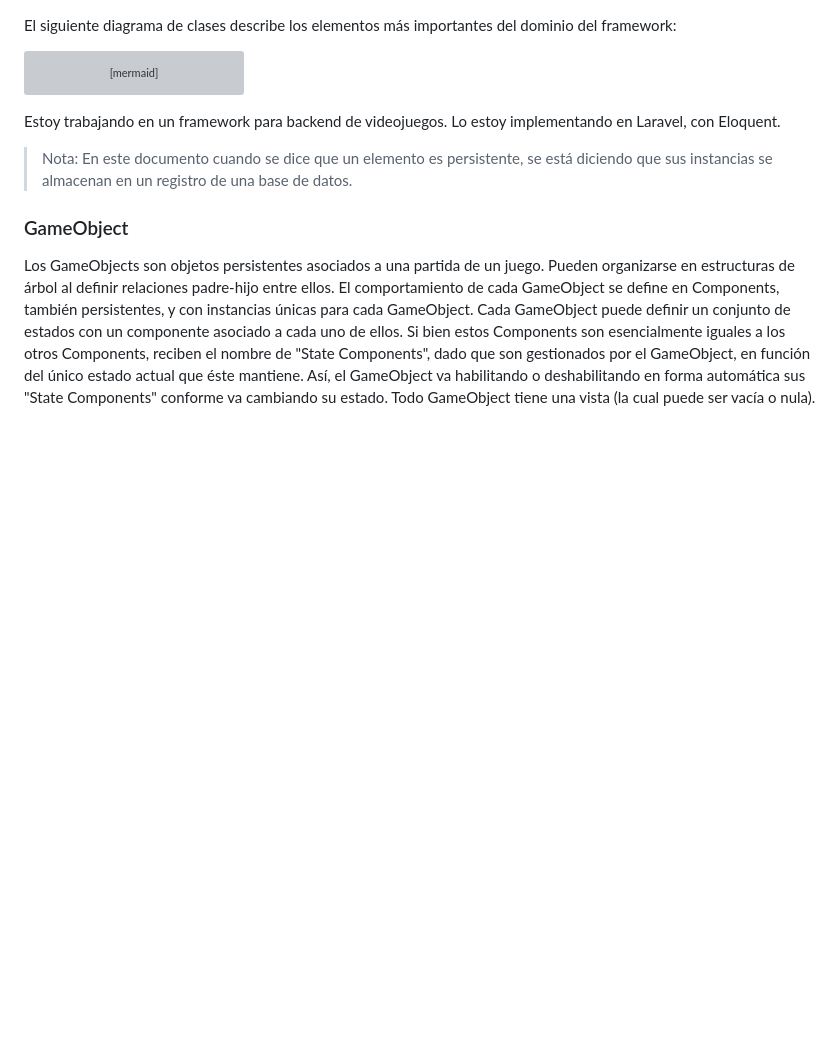
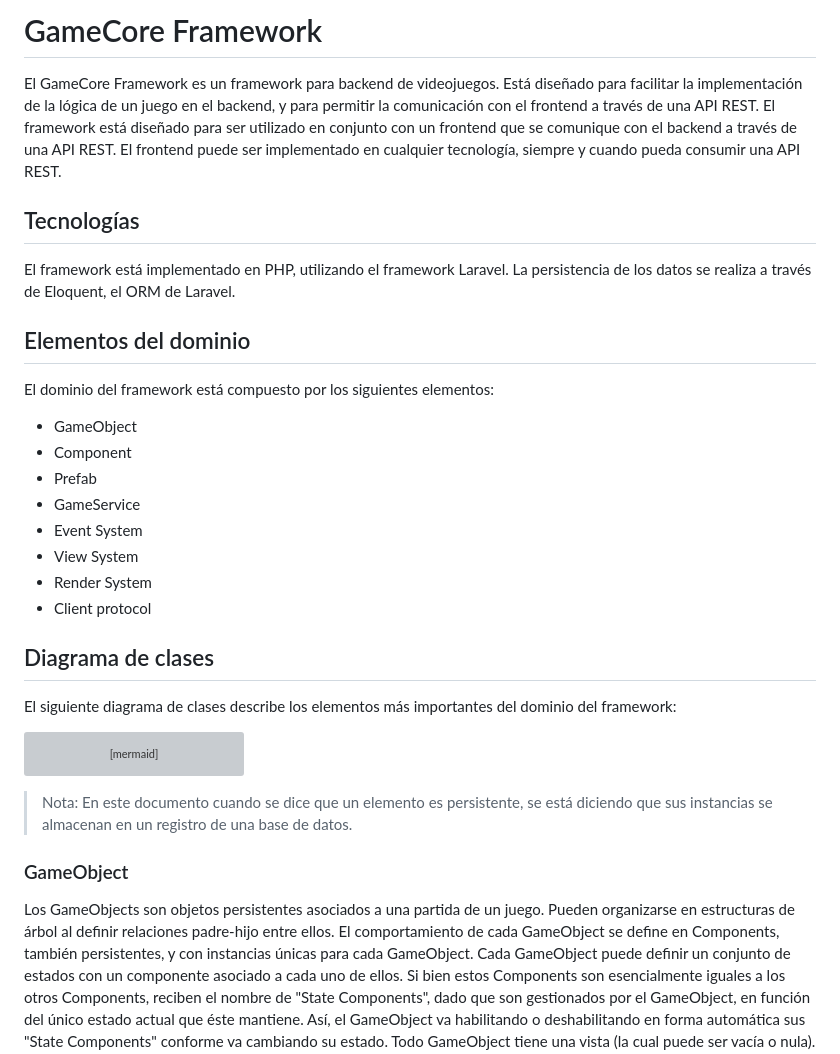
Before and after one commit to eormeno/GameCore, a Markdown page: docs/diagram.md, the part around the change. Rendered like a GitHub page; blank space fills up the shorter version; grey boxes are pictures that could not be loaded.

Commit message:
add GameCore Framework overview and domain elements to documentation; include class diagram and technologies used

````diff
--- a/docs/diagram.md
+++ b/docs/diagram.md
@@ -1,3 +1,19 @@
+# GameCore Framework
+El GameCore Framework es un framework para backend de videojuegos. Está diseñado para facilitar la implementación de la lógica de un juego en el backend, y para permitir la comunicación con el frontend a través de una API REST.
+El framework está diseñado para ser utilizado en conjunto con un frontend que se comunique con el backend a través de una API REST. El frontend puede ser implementado en cualquier tecnología, siempre y cuando pueda consumir una API REST.
+## Tecnologías
+El framework está implementado en PHP, utilizando el framework Laravel. La persistencia de los datos se realiza a través de Eloquent, el ORM de Laravel.
+## Elementos del dominio
+El dominio del framework está compuesto por los siguientes elementos:
+- GameObject
+- Component
+- Prefab
+- GameService
+- Event System
+- View System
+- Render System
+- Client protocol
+## Diagrama de clases
 El siguiente diagrama de clases describe los elementos más importantes del dominio del framework:
 
 ```mermaid
@@ -17,7 +33,6 @@ classDiagram
     EventListener "1"-->"*" GameService
 ```
 
-Estoy trabajando en un framework para backend de videojuegos. Lo estoy implementando en Laravel, con Eloquent.
 > Nota: En este documento cuando se dice que un elemento es persistente, se está diciendo que sus instancias se almacenan en un registro de una base de datos.
 ### GameObject
 Los GameObjects son objetos persistentes asociados a una partida de un juego. Pueden organizarse en estructuras de árbol al definir relaciones padre-hijo entre ellos.
````
